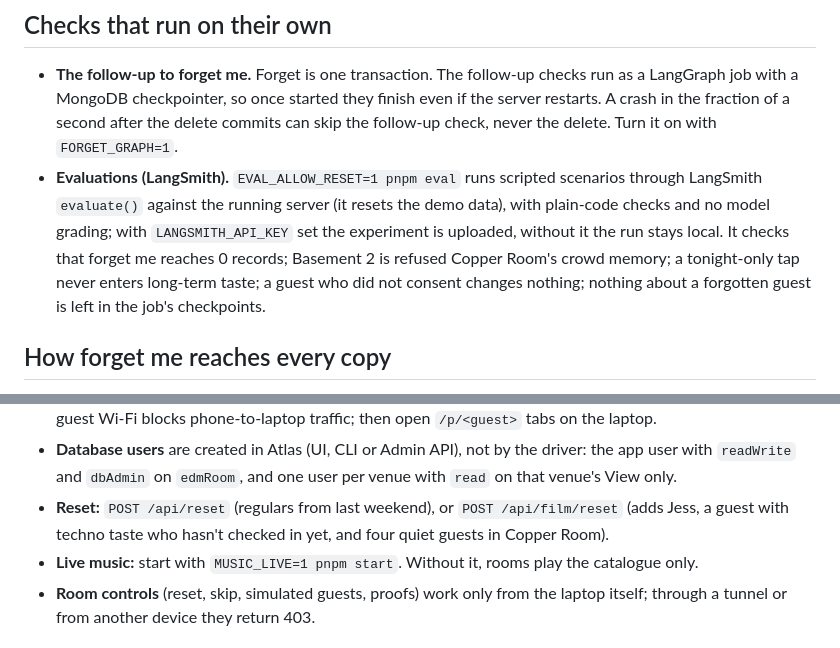
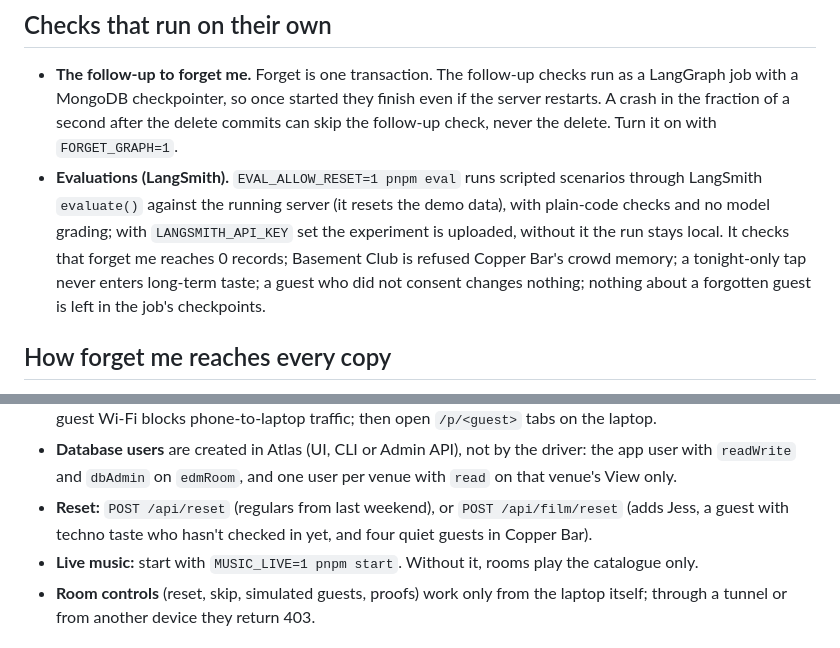
Before and after one commit to Zen-cronic/musory, a Markdown page: README.md, 2 parts joined by grey strips. Rendered like a GitHub page.

```diff
--- a/README.md
+++ b/README.md
@@ -64,7 +64,7 @@ A guest can type a few words about something they heard ("dark rolling bassline,
 ## Checks that run on their own
 
 - **The follow-up to forget me.** Forget is one transaction. The follow-up checks run as a LangGraph job with a MongoDB checkpointer, so once started they finish even if the server restarts. A crash in the fraction of a second after the delete commits can skip the follow-up check, never the delete. Turn it on with `FORGET_GRAPH=1`.
-- **Evaluations (LangSmith).** `EVAL_ALLOW_RESET=1 pnpm eval` runs scripted scenarios through LangSmith `evaluate()` against the running server (it resets the demo data), with plain-code checks and no model grading; with `LANGSMITH_API_KEY` set the experiment is uploaded, without it the run stays local. It checks that forget me reaches 0 records; Basement 2 is refused Copper Room's crowd memory; a tonight-only tap never enters long-term taste; a guest who did not consent changes nothing; nothing about a forgotten guest is left in the job's checkpoints.
+- **Evaluations (LangSmith).** `EVAL_ALLOW_RESET=1 pnpm eval` runs scripted scenarios through LangSmith `evaluate()` against the running server (it resets the demo data), with plain-code checks and no model grading; with `LANGSMITH_API_KEY` set the experiment is uploaded, without it the run stays local. It checks that forget me reaches 0 records; Basement Club is refused Copper Bar's crowd memory; a tonight-only tap never enters long-term taste; a guest who did not consent changes nothing; nothing about a forgotten guest is left in the job's checkpoints.
 
 ## How forget me reaches every copy
 
@@ -98,7 +98,7 @@ pnpm smoke                # end-to-end checks against the running server
 - **Start here:** `http://localhost:4377/` lists the steps. Rooms: `/room/copper`, `/room/basement`. Guest page: `/join/copper`. Proofs: `/proof`.
 - **Phones on the same Wi-Fi:** `pnpm lan` serves on the laptop's LAN address and puts it in the QR codes. Some guest Wi-Fi blocks phone-to-laptop traffic; then open `/p/<guest>` tabs on the laptop.
 - **Database users** are created in Atlas (UI, CLI or Admin API), not by the driver: the app user with `readWrite` and `dbAdmin` on `edmRoom`, and one user per venue with `read` on that venue's View only.
-- **Reset:** `POST /api/reset` (regulars from last weekend), or `POST /api/film/reset` (adds Jess, a guest with techno taste who hasn't checked in yet, and four quiet guests in Copper Room).
+- **Reset:** `POST /api/reset` (regulars from last weekend), or `POST /api/film/reset` (adds Jess, a guest with techno taste who hasn't checked in yet, and four quiet guests in Copper Bar).
 - **Live music:** start with `MUSIC_LIVE=1 pnpm start`. Without it, rooms play the catalogue only.
 - **Room controls** (reset, skip, simulated guests, proofs) work only from the laptop itself; through a tunnel or from another device they return 403.
 
```
Also changed, not shown: other parts of README.md (+3 -3 lines), docs/architecture.png, 10 other files.
